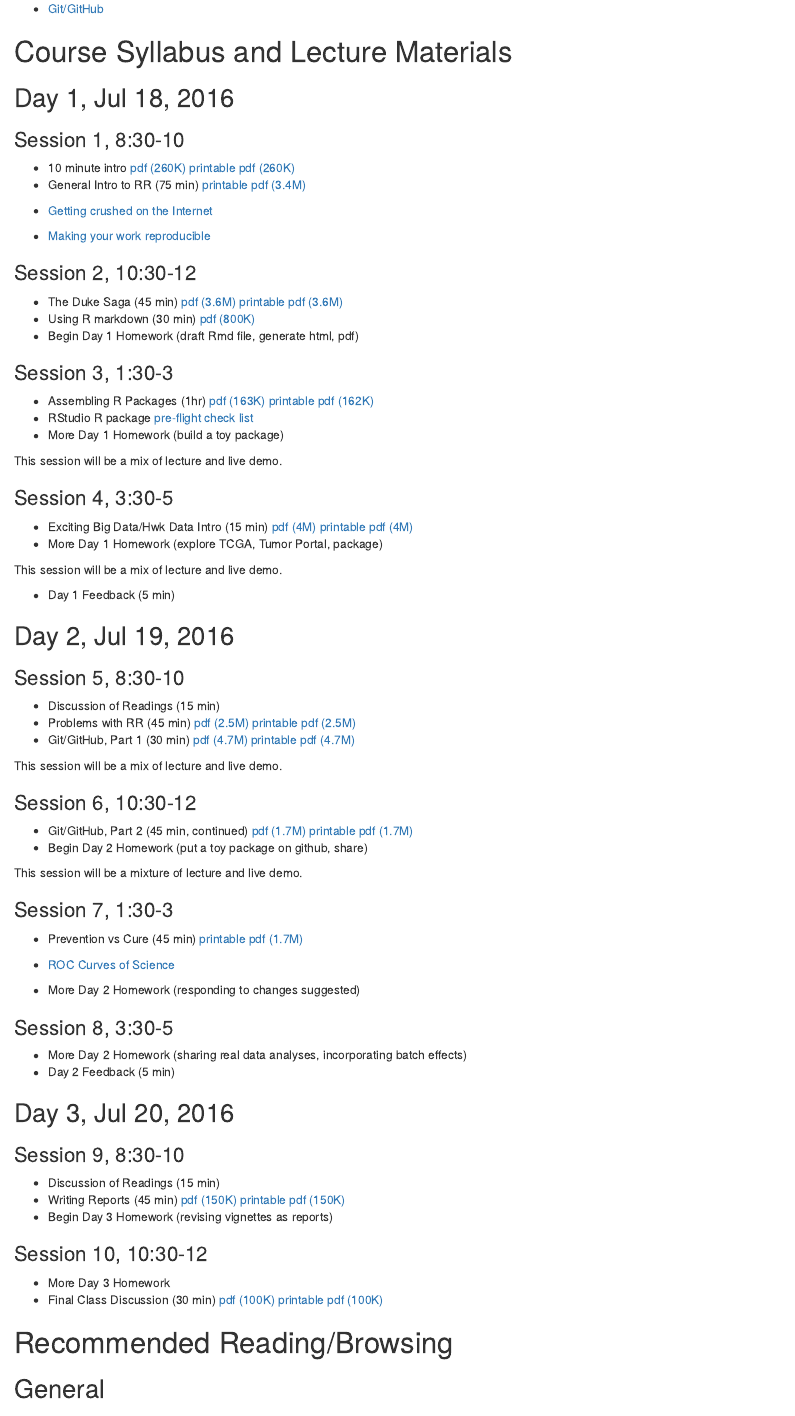
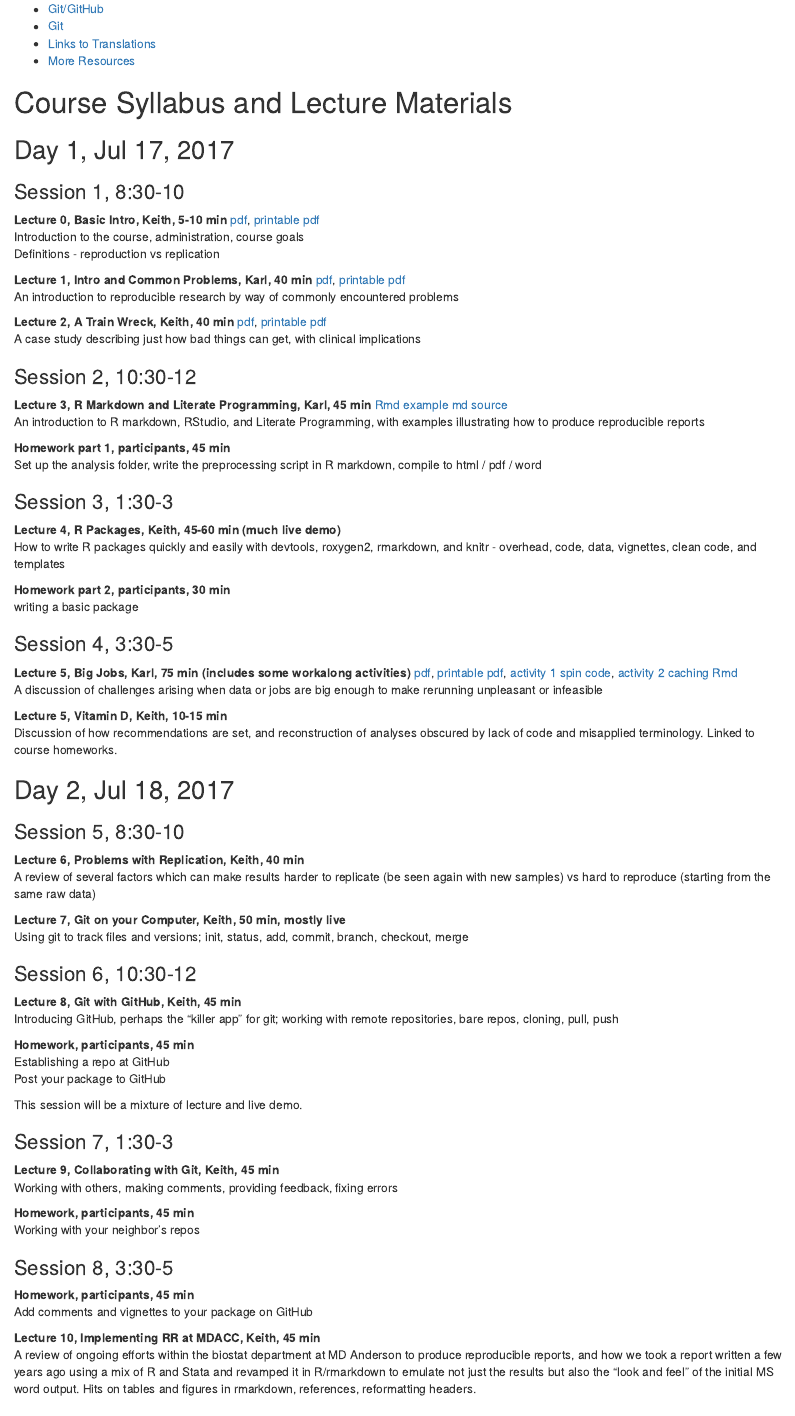
Before and after one commit to SISBID/Reproducible-Research, an R Markdown document (README.Rmd): the page in a window 1100 px wide, from 760 px down. The pictures show the output file README.html that the author committed with the source, opened offline.

Commit message:
updated README/syllabus

```diff
--- a/README.Rmd
+++ b/README.Rmd
@@ -5 +1,0 @@ date: "July 18-20, 2016"
-output: html_document
@@ -5,0 +5 @@ output: html_document
+output:
@@ -47,88 +50,97 @@ This is from GitHub
 
-* [Git/GitHub](https://services.github.com/kit/downloads/github-git-cheat-sheet.pdf)
+These are from GitHub
 
+* [Git/GitHub](https://services.github.com/on-demand/downloads/github-git-cheat-sheet.pdf)
+* [Git](https://education.github.com/git-cheat-sheet-education.pdf)
+* [Links to Translations](https://services.github.com/resources/cheatsheets/)
+* [More Resources](https://help.github.com/articles/git-and-github-learning-resources/)
 
 # Course Syllabus and Lecture Materials
 
-## Day 1, Jul 18, 2016
+## Day 1, Jul 17, 2017
 
 ### Session 1, 8:30-10
 
-* 10 minute intro
-[pdf (260K)](2016_SISBID_3_06_basic_intro.pdf)
-[printable pdf (260K)](2016_SISBID_3_06_basic_intro_printable.pdf)
-* General Intro to RR (75 min)
-[printable pdf (3.4M)](2016_SISBID_3_07_broad_intro_to_rr_printable.pdf)
+**Lecture 0, Basic Intro, Keith, 5-10 min**
+[pdf](2017_03_00_SISBID_basic_intro.pdf),
+[printable pdf](2017_03_00_SISBID_basic_intro_printable.pdf)
+Introduction to the course, administration, course goals
+Definitions - reproduction vs replication
 
-* [Getting crushed on the Internet](http://simplystatistics.org/2015/11/16/so-you-are-getting-crushed-on-the-internet-the-new-normal-for-academics/)
+**Lecture 1, Intro and Common Problems, Karl, 40 min**
+[pdf](2017_03_01_SISBID_introduction_slides.pdf),
+[printable pdf](2017_03_01_SISBID_introduction_printable.pdf)
+An introduction to reproducible research by way of
+commonly encountered problems
 
-* [Making your work reproducible](http://simplystatistics.org/2015/12/11/instead-of-research-on-reproducibility-just-do-reproducible-research/)
+**Lecture 2, A Train Wreck, Keith, 40 min**
+[pdf](2017_03_02_SISBID_train_wreck.pdf),
+[printable pdf](2017_03_02_SISBID_train_wreck_printable.pdf)
+A case study describing just how bad things can get, with clinical implications
 
 ### Session 2, 10:30-12
 
-* The Duke Saga (45 min)
-[pdf (3.6M)](2016_SISBID_3_08_train_wreck.pdf)
-[printable pdf (3.6M)](2016_SISBID_3_08_train_wreck_printable.pdf)
-* Using R markdown (30 min)
-[pdf (800K)](2016_SISBID_3_09_markdown_printable.pdf)
-* Begin Day 1 Homework (draft Rmd file, generate html, pdf)
+**Lecture 3, R Markdown and Literate Programming, Karl, 45 min**
+[Rmd example](2017_03_03_SISBID_example.Rmd)
+[md source](2017_03_03_SISBID_Rmarkdown.md)
+An introduction to R markdown, RStudio, and Literate Programming, with examples illustrating how to produce reproducible reports
+
+**Homework part 1, participants, 45 min**
+Set up the analysis folder, write the preprocessing script in R markdown, compile to html / pdf / word
 
 ### Session 3, 1:30-3
 
-* Assembling R Packages (1hr)
-[pdf (163K)](2016_SISBID_3_10_r_packages.pdf)
-[printable pdf (162K)](2016_SISBID_3_10_r_packages_printable.pdf)
-* RStudio R package [pre-flight check list](https://github.com/rdpeng/daprocedures/blob/master/lists/Rpackage_preflight.md)
-* More Day 1 Homework (build a toy package)
+**Lecture 4, R Packages, Keith, 45-60 min (much live demo)**
+How to write R packages quickly and easily with devtools, roxygen2, rmarkdown, and knitr - overhead, code, data, vignettes, clean code, and templates
 
-This session will be a mix of lecture and live demo.
+**Homework part 2, participants, 30 min**
+writing a basic package
 
 ### Session 4, 3:30-5
 
-* Exciting Big Data/Hwk Data Intro (15 min)
-[pdf (4M)](2016_SISBID_3_11_intro_to_hwk_data.pdf)
-[printable pdf (4M)](2016_SISBID_3_11_intro_to_hwk_data_printable.pdf)
-* More Day 1 Homework (explore TCGA, Tumor Portal, package)
+**Lecture 5, Big Jobs, Karl, 75 min (includes some workalong activities)**
+[pdf](2017_SISBID_03_05_bigjobs_slides.pdf),
+[printable pdf](2017_SISBID_03_05_bigjobs_printable.pdf),
+[activity 1 spin code](2017_SISBID_03_05_bigjobs_activity1_spin.R),
+[activity 2 caching Rmd](2017_SISBID_03_05_bigjobs_activity2_cache.Rmd)
+A discussion of challenges arising when data or jobs are big enough to make rerunning unpleasant or infeasible
 
-This session will be a mix of lecture and live demo.
+**Lecture 5, Vitamin D, Keith, 10-15 min**
+Discussion of how recommendations are set, and reconstruction of analyses obscured by lack of code and misapplied terminology. Linked to course homeworks.
 
-* Day 1 Feedback (5 min)
-
-## Day 2, Jul 19, 2016
+## Day 2, Jul 18, 2017
 
 ### Session 5, 8:30-10
 
-* Discussion of Readings (15 min)
-* Problems with RR (45 min)
-[pdf (2.5M)](2016_SISBID_3_12_problems_w_replication.pdf)
-[printable pdf (2.5M)](2016_SISBID_3_12_problems_w_replication_printable.pdf)
-* Git/GitHub, Part 1 (30 min)
-[pdf (4.7M)](2016_SISBID_3_13_git_part_1.pdf)
-[printable pdf (4.7M)](2016_SISBID_3_13_git_part_1_printable.pdf)
+**Lecture 6, Problems with Replication, Keith, 40 min**
+A review of several factors which can make results harder to replicate (be seen again with new samples) vs hard to reproduce (starting from the same raw data)
 
-This session will be a mix of lecture and live demo.
+**Lecture 7, Git on your Computer, Keith, 50 min, mostly live**
+Using git to track files and versions; init, status, add, commit, branch, checkout, merge
 
 ### Session 6, 10:30-12
 
-* Git/GitHub, Part 2 (45 min, continued)
-[pdf (1.7M)](2016_SISBID_3_14_git_part_2.pdf)
-[printable pdf (1.7M)](2016_SISBID_3_14_git_part_2_printable.pdf)
-* Begin Day 2 Homework (put a toy package on github, share)
+**Lecture 8, Git with GitHub, Keith, 45 min**
+Introducing GitHub, perhaps the "killer app" for git; working with remote repositories, bare repos, cloning, pull, push
+
+**Homework, participants, 45 min**
+Establishing a repo at GitHub
+Post your package to GitHub
 
 This session will be a mixture of lecture and live demo.
 
 ### Session 7, 1:30-3
 
-* Prevention vs Cure (45 min)
-[printable pdf (1.7M)](2016_SISBID_3_15_prevention_printable.pdf)
+**Lecture 9, Collaborating with Git, Keith, 45 min**
+Working with others, making comments, providing feedback, fixing errors
 
-* [ROC Curves of Science](http://simplystatistics.org/2013/08/01/the-roc-curves-of-science/)
-
-* More Day 2 Homework (responding to changes suggested)
+**Homework, participants, 45 min**
+Working with your neighbor's repos
 
 ### Session 8, 3:30-5
 
-* More Day 2 Homework (sharing real data analyses, incorporating batch effects)
-* Day 2 Feedback (5 min)
+**Homework, participants, 45 min**
+Add comments and vignettes to your package on GitHub
 
-## Day 3, Jul 20, 2016
+**Lecture 10, Implementing RR at MDACC, Keith, 45 min**
+A review of ongoing efforts within the biostat department at MD Anderson to produce reproducible reports, and how we took a report written a few years ago using a mix of R and Stata and revamped it in R/rmarkdown to emulate not just the results but also the "look and feel" of the initial MS word output. Hits on tables and figures in rmarkdown, references, reformatting headers.
@@ -135,8 +149,3 @@ This session will be a mixture of lecture and live demo.
 
 ### Session 9, 8:30-10
 
-* Discussion of Readings (15 min)
-* Writing Reports (45 min)
-[pdf (150K)](2016_SISBID_3_16_good_reports.pdf)
-[printable pdf (150K)](2016_SISBID_3_16_good_reports_printable.pdf)
-* Begin Day 3 Homework (revising vignettes as reports)
@@ -143,7 +157,3 @@ This session will be a mixture of lecture and live demo.
 
 ### Session 10, 10:30-12
 
-* More Day 3 Homework
-* Final Class Discussion (30 min)
-[pdf (100K)](2016_SISBID_3_17_wrapup.pdf)
-[printable pdf (100K)](2016_SISBID_3_17_wrapup_printable.pdf)
```
Also changed, not shown: README.html, README.pdf (added), README.Rmd (74 more changed lines), 1 other file.
